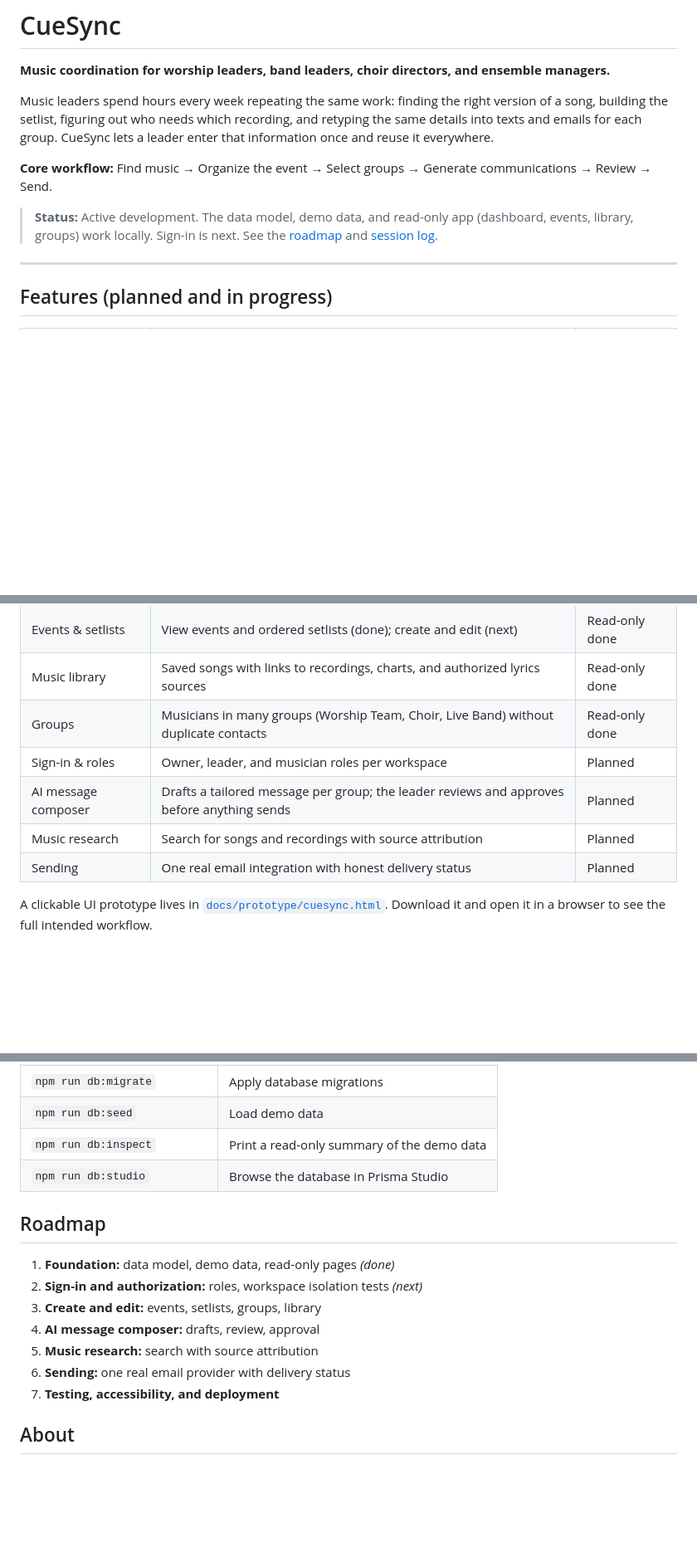
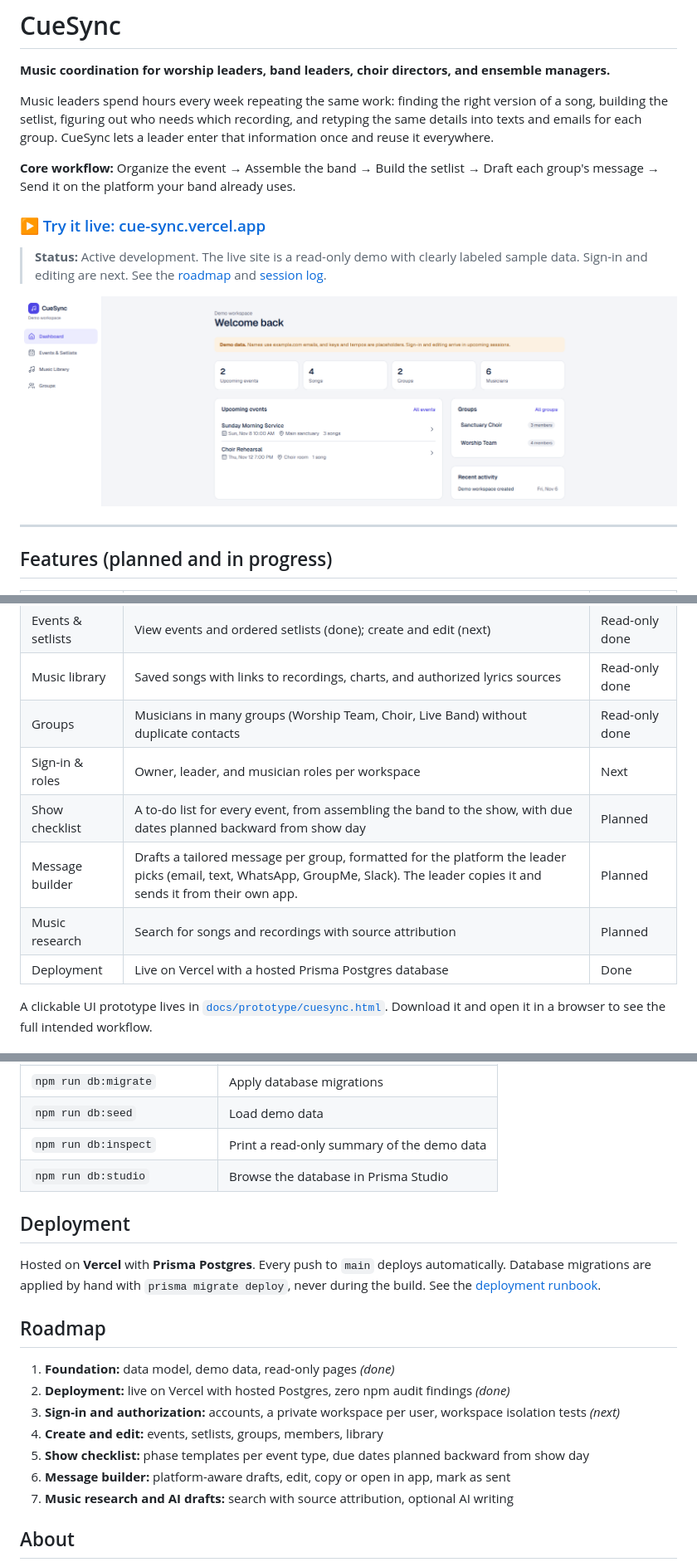
Before and after one commit to athomas-ui/CueSync, a Markdown page: README.md, 3 parts joined by grey strips. Shown at 83% size. GitHub-like rendering; pictures changed too: docs/screenshots/dashboard.png (added); blank space fills up the shorter version.

Commit message:
Deploy to Vercel: live link, screenshot, deployment runbook, session 2 log

```diff
--- a/README.md
+++ b/README.md
@@ -4,9 +4,13 @@
 
 Music leaders spend hours every week repeating the same work: finding the right version of a song, building the setlist, figuring out who needs which recording, and retyping the same details into texts and emails for each group. CueSync lets a leader enter that information once and reuse it everywhere.
 
-**Core workflow:** Find music → Organize the event → Select groups → Generate communications → Review → Send.
+**Core workflow:** Organize the event → Assemble the band → Build the setlist → Draft each group's message → Send it on the platform your band already uses.
 
-> **Status:** Active development. The data model, demo data, and read-only app (dashboard, events, library, groups) work locally. Sign-in is next. See the [roadmap](#roadmap) and [session log](docs/session-log.md).
+### [▶ Try it live: cue-sync.vercel.app](https://cue-sync.vercel.app)
+
+> **Status:** Active development. The live site is a read-only demo with clearly labeled sample data. Sign-in and editing are next. See the [roadmap](#roadmap) and [session log](docs/session-log.md).
+
+![CueSync dashboard showing upcoming events, groups, and workspace stats](docs/screenshots/dashboard.png)
 
 ---
 
@@ -18,10 +22,11 @@ Music leaders spend hours every week repeating the same work: finding the right
 | Events & setlists | View events and ordered setlists (done); create and edit (next) | Read-only done |
 | Music library | Saved songs with links to recordings, charts, and authorized lyrics sources | Read-only done |
 | Groups | Musicians in many groups (Worship Team, Choir, Live Band) without duplicate contacts | Read-only done |
-| Sign-in & roles | Owner, leader, and musician roles per workspace | Planned |
-| AI message composer | Drafts a tailored message per group; the leader reviews and approves before anything sends | Planned |
+| Sign-in & roles | Owner, leader, and musician roles per workspace | Next |
+| Show checklist | A to-do list for every event, from assembling the band to the show, with due dates planned backward from show day | Planned |
+| Message builder | Drafts a tailored message per group, formatted for the platform the leader picks (email, text, WhatsApp, GroupMe, Slack). The leader copies it and sends it from their own app. | Planned |
 | Music research | Search for songs and recordings with source attribution | Planned |
-| Sending | One real email integration with honest delivery status | Planned |
+| Deployment | Live on Vercel with a hosted Prisma Postgres database | Done |
 
 A clickable UI prototype lives in [`docs/prototype/cuesync.html`](docs/prototype/cuesync.html). Download it and open it in a browser to see the full intended workflow.
 
@@ -73,15 +78,19 @@ npm run dev                   # open http://localhost:3000
 | `npm run db:inspect` | Print a read-only summary of the demo data |
 | `npm run db:studio` | Browse the database in Prisma Studio |
 
+## Deployment
+
+Hosted on **Vercel** with **Prisma Postgres**. Every push to `main` deploys automatically. Database migrations are applied by hand with `prisma migrate deploy`, never during the build. See the [deployment runbook](docs/deployment.md).
+
 ## Roadmap
 
 1. **Foundation:** data model, demo data, read-only pages *(done)*
-2. **Sign-in and authorization:** roles, workspace isolation tests *(next)*
-3. **Create and edit:** events, setlists, groups, library
-4. **AI message composer:** drafts, review, approval
-5. **Music research:** search with source attribution
-6. **Sending:** one real email provider with delivery status
-7. **Testing, accessibility, and deployment**
+2. **Deployment:** live on Vercel with hosted Postgres, zero npm audit findings *(done)*
+3. **Sign-in and authorization:** accounts, a private workspace per user, workspace isolation tests *(next)*
+4. **Create and edit:** events, setlists, groups, members, library
+5. **Show checklist:** phase templates per event type, due dates planned backward from show day
+6. **Message builder:** platform-aware drafts, edit, copy or open in app, mark as sent
+7. **Music research and AI drafts:** search with source attribution, optional AI writing
 
 ## About
 
```
Also changed, not shown: other parts of README.md (+2 -2 lines), CLAUDE.md (+2 -0 lines), docs/deployment.md (added, +52 -0 lines), docs/session-log.md (+27 -0 lines), 1 other file.
